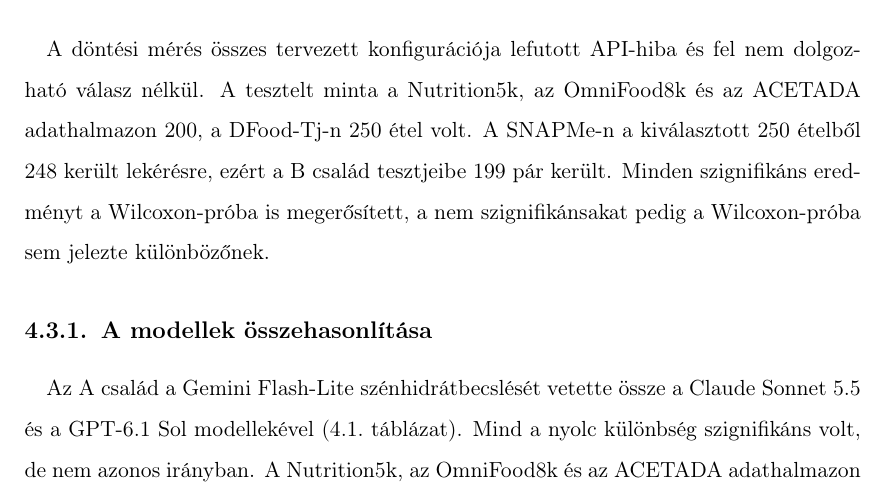
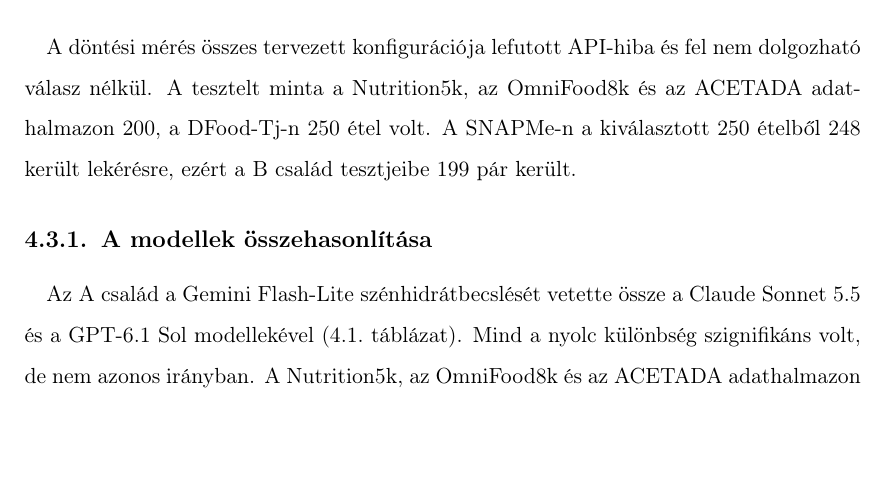
Before and after one commit to bencejuhaasz/thesis, a LaTeX document (style.tex, which reads contents/7-eredmenyek.tex): part of page 32 of 38, cut so that both start at the same text, the shorter picture padded with empty space. Compiled offline with pdfLaTeX.

Commit message:
nincs wilcoxon

```diff
--- a/contents/7-eredmenyek.tex
+++ b/contents/7-eredmenyek.tex
@@ -111,7 +111,6 @@
 \paragraph{}A döntési mérés összes tervezett konfigurációja lefutott API-hiba és fel nem dolgozható válasz nélkül.
 A tesztelt minta a Nutrition5k, az OmniFood8k és az ACETADA adathalmazon 200, a DFood-Tj-n 250 étel volt.
 A SNAPMe-n a kiválasztott 250 ételből 248 került lekérésre, ezért a B család tesztjeibe 199 pár került.
-Minden szignifikáns eredményt a Wilcoxon-próba is megerősített, a nem szignifikánsakat pedig a Wilcoxon-próba sem jelezte különbözőnek.
 
 \subsection{A modellek összehasonlítása}
 \paragraph{}Az A család a Gemini Flash-Lite szénhidrátbecslését
```
